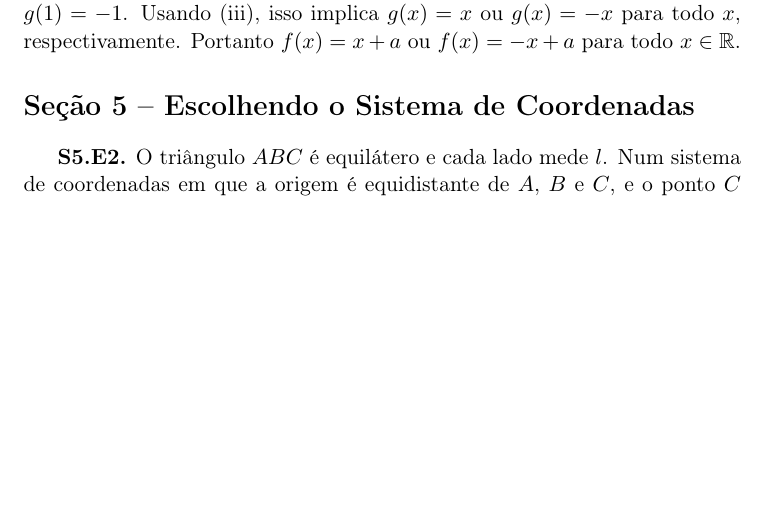
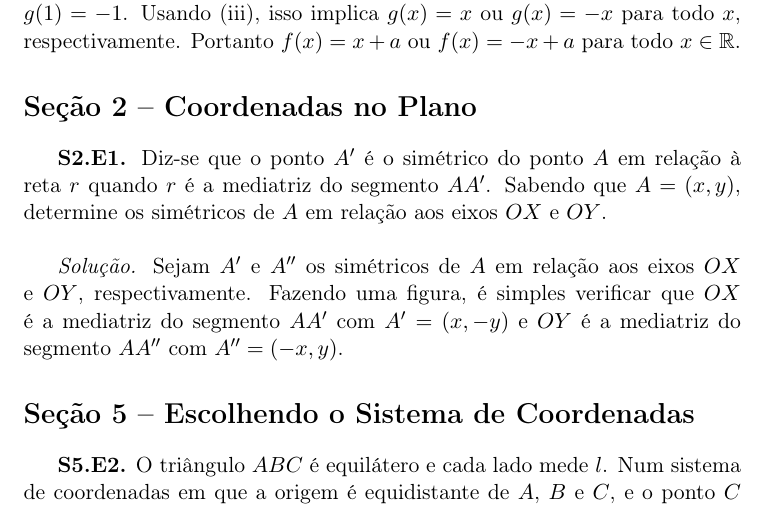
Before and after one commit to goliveira/gaal-elon, a LaTeX document (soluções-gaal-elon.tex): part of page 4 of 22, cut so that both start at the same text, the shorter picture padded with empty space. Compiled offline with pdfLaTeX.

Commit message:
Seção 2, Exercício 1

```diff
--- a/soluções-gaal-elon.tex
+++ b/soluções-gaal-elon.tex
@@ -201,6 +201,18 @@ Observamos que $f(x) = g(x) + a$.
 Pela parte $(i)$, temos $g(1) = 1$ ou $g(1) = -1$.
 Usando (iii), isso implica $g(x)=x$ ou $g(x) = -x$ para todo $x$, respectivamente.
 Portanto $f(x) = x + a$ ou $f(x) = -x + a$ para todo $x \in \R$.
+
+\section*{Seção 2 -- Coordenadas no Plano}
+
+\textbf{S2.E1.}
+Diz-se que o ponto $A'$ é o simétrico do ponto $A$ em relação à reta $r$ quando $r$ é a mediatriz do segmento $AA'$.
+Sabendo que $A = (x,y)$, determine os simétricos de $A$ em relação aos eixos $OX$ e $OY$.
+
+\vspace{\baselineskip}
+
+\emph{Solução.}
+Sejam $A'$ e $A''$ os simétricos de $A$ em relação aos eixos $OX$ e $OY$, respectivamente.
+Fazendo uma figura, é simples verificar que $OX$ é a mediatriz do segmento $AA'$ com $A' = (x,-y)$ e $OY$ é a mediatriz do segmento $AA''$ com $A''=(-x,y)$.
 
 \section*{Seção 5 -- Escolhendo o Sistema de Coordenadas}
 
```
Also changed, not shown: soluções-gaal-elon.pdf.
